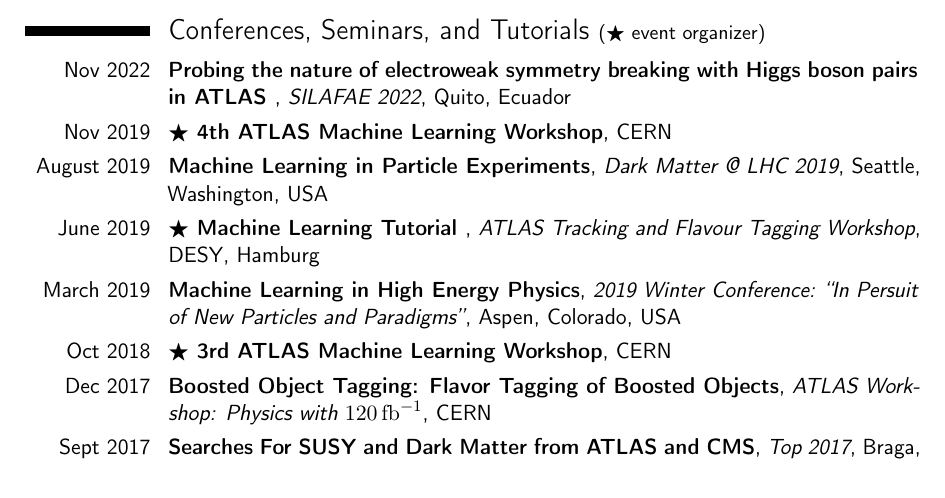
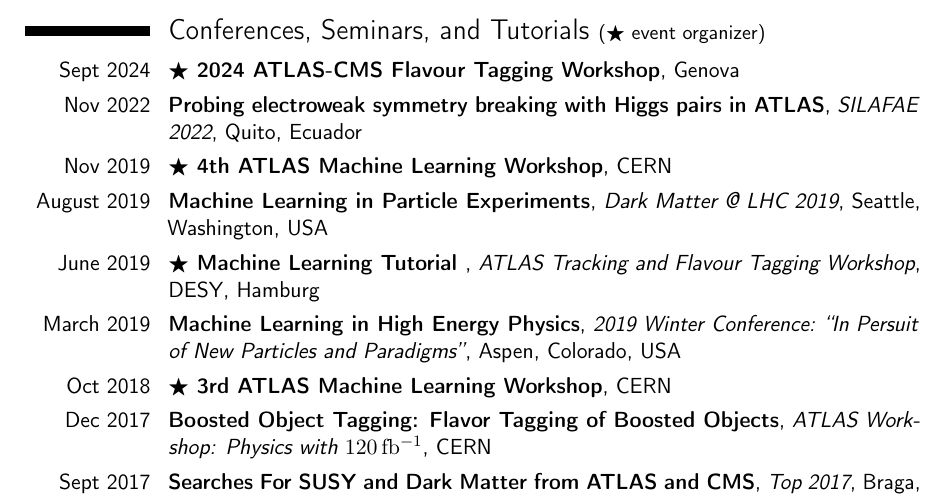
Before and after one commit to dguest/CV, a LaTeX CV (dguest-cv.tex): part of page 3 of 5, cut so that both start at the same text. Compiled offline with pdfLaTeX.

Commit message:
add some talks / workshops

```diff
--- a/dguest-cv.tex
+++ b/dguest-cv.tex
@@ -145,7 +145,8 @@
 
 \section{Conferences, Seminars, and Tutorials {\small ($\bigstar$ event organizer)}}
 
-\cventry{Nov 2022}{Probing the nature of electroweak symmetry breaking with Higgs boson pairs in ATLAS }{\href{https://indico.cern.ch/event/1151741/contributions/5047067/}{SILAFAE 2022}}{Quito, Ecuador}{}{}
+\cventry{Sept 2024}{$\bigstar$ \href{https://indico.cern.ch/event/1387465/}{2024 ATLAS-CMS Flavour Tagging Workshop}}{}{Genova}{}{}
+\cventry{Nov 2022}{Probing electroweak symmetry breaking with Higgs pairs in ATLAS}{\href{https://indico.cern.ch/event/1151741/contributions/5047067/}{SILAFAE 2022}}{Quito, Ecuador}{}{}
 \cventry{Nov 2019}{$\bigstar$ \href{https://indico.cern.ch/event/844092}{4th ATLAS Machine Learning Workshop}}{}{CERN}{}{}
 \cventry{August 2019}{Machine Learning in Particle Experiments}{\href{https://indico.cern.ch/event/783977/contributions/3467062/}{Dark Matter @ LHC 2019}}{Seattle, Washington, USA}{}{}
 \cventry{June 2019}{$\bigstar$ Machine Learning Tutorial }{\href{https://indico.cern.ch/event/795039/contributions/3455082/}{ATLAS Tracking and Flavour Tagging Workshop}}{DESY, Hamburg}{}{}
```
